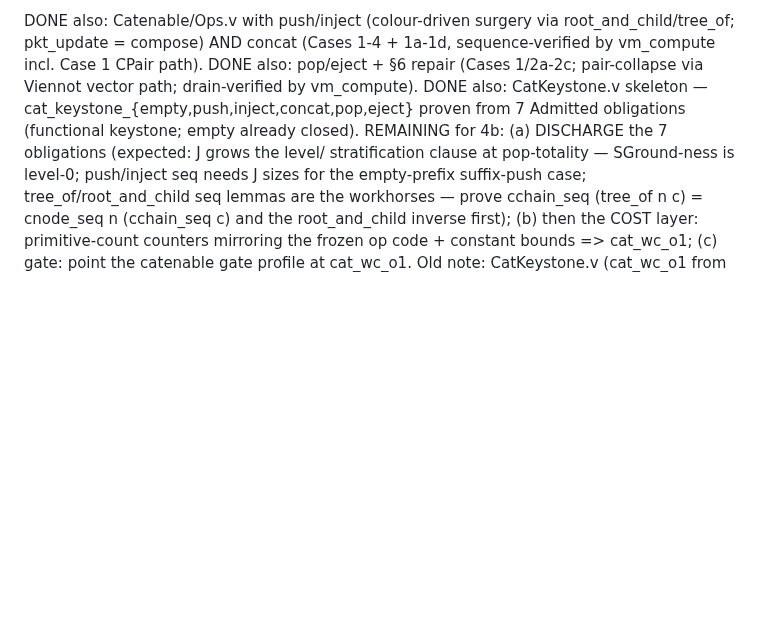
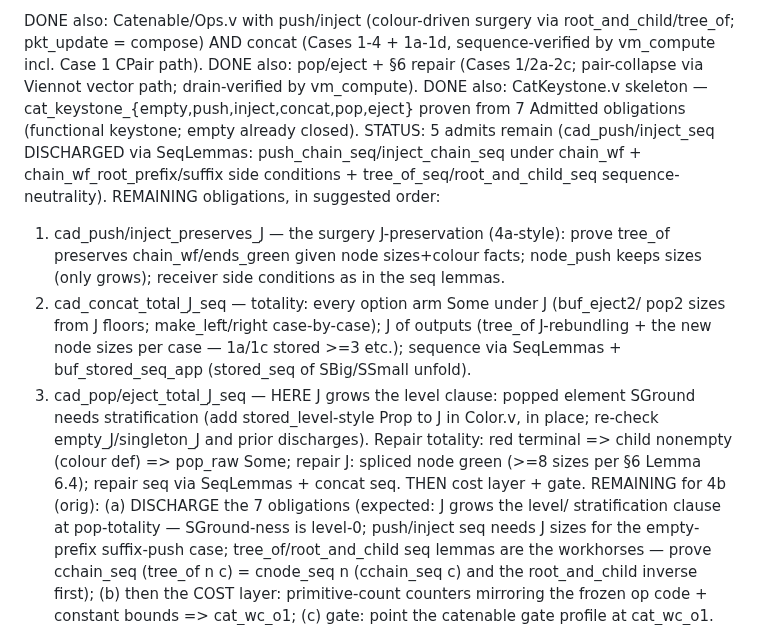
Before and after one commit to yurug/kaplan2, a Markdown page: SESSION_STATE.md, the part around the change. Rendered like a GitHub page; blank space fills up the shorter version.

Commit message:
session state: 4b discharge at 5 admits; remaining-obligation map recorded
Co-Authored-By: Claude Fable 5 <noreply@anthropic.com>

```diff
--- a/SESSION_STATE.md
+++ b/SESSION_STATE.md
@@ -13,7 +13,23 @@ pkt_update = compose) AND concat (Cases 1-4 + 1a-1d, sequence-verified by vm_com
 Case 1 CPair path). DONE also: pop/eject + §6 repair (Cases 1/2a-2c; pair-collapse via Viennot vector path;
 drain-verified by vm_compute). DONE also: CatKeystone.v skeleton — cat_keystone_{empty,push,inject,concat,pop,eject}
 proven from 7 Admitted obligations (functional keystone; empty already closed).
-REMAINING for 4b: (a) DISCHARGE the 7 obligations (expected: J grows the level/
+STATUS: 5 admits remain (cad_push/inject_seq DISCHARGED via SeqLemmas:
+push_chain_seq/inject_chain_seq under chain_wf + chain_wf_root_prefix/suffix side
+conditions + tree_of_seq/root_and_child_seq sequence-neutrality).
+REMAINING obligations, in suggested order:
+1. cad_push/inject_preserves_J — the surgery J-preservation (4a-style): prove
+   tree_of preserves chain_wf/ends_green given node sizes+colour facts; node_push
+   keeps sizes (only grows); receiver side conditions as in the seq lemmas.
+2. cad_concat_total_J_seq — totality: every option arm Some under J (buf_eject2/
+   pop2 sizes from J floors; make_left/right case-by-case); J of outputs (tree_of
+   J-rebundling + the new node sizes per case — 1a/1c stored >=3 etc.); sequence
+   via SeqLemmas + buf_stored_seq_app (stored_seq of SBig/SSmall unfold).
+3. cad_pop/eject_total_J_seq — HERE J grows the level clause: popped element
+   SGround needs stratification (add stored_level-style Prop to J in Color.v, in
+   place; re-check empty_J/singleton_J and prior discharges). Repair totality:
+   red terminal => child nonempty (colour def) => pop_raw Some; repair J: spliced
+   node green (>=8 sizes per §6 Lemma 6.4); repair seq via SeqLemmas + concat seq.
+THEN cost layer + gate. REMAINING for 4b (orig): (a) DISCHARGE the 7 obligations (expected: J grows the level/
 stratification clause at pop-totality — SGround-ness is level-0; push/inject seq
 needs J sizes for the empty-prefix suffix-push case; tree_of/root_and_child seq
 lemmas are the workhorses — prove cchain_seq (tree_of n c) = cnode_seq n (cchain_seq c)
```
